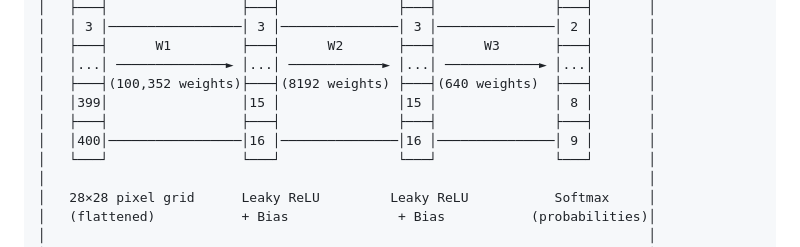
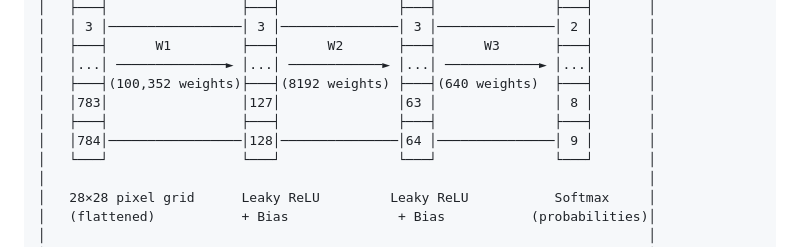
Before and after one commit to AkhilSirvi/Multi-Layer-Perceptron, a Markdown page: README.md, the part around the change. GitHub-like rendering.

```diff
--- a/README.md
+++ b/README.md
@@ -85,9 +85,9 @@ The network uses a classic Multi-Layer Perceptron (MLP) architecture with 3 laye
 │   ├───┤      W1         ├───┤      W2       ├───┤      W3       ├───┤       │
 │   │...│ ──────────────► │...│ ────────────► │...│ ────────────► │...│       │
 │   ├───┤(100,352 weights)├───┤(8192 weights) ├───┤(640 weights)  ├───┤       │
-│   │399│                 │15 │               │15 │               │ 8 │       │
+│   │783│                 │127│               │63 │               │ 8 │       │
 │   ├───┤                 ├───┤               ├───┤               ├───┤       │
-│   │400│─────────────────│16 │───────────────│16 │───────────────│ 9 │       │
+│   │784│─────────────────│128│───────────────│64 │───────────────│ 9 │       │
 │   └───┘                 └───┘               └───┘               └───┘       │
 │                                                                             │
 │   28×28 pixel grid      Leaky ReLU         Leaky ReLU           Softmax     │
```
Also changed, not shown: LEARN.md (+39 -74 lines).
